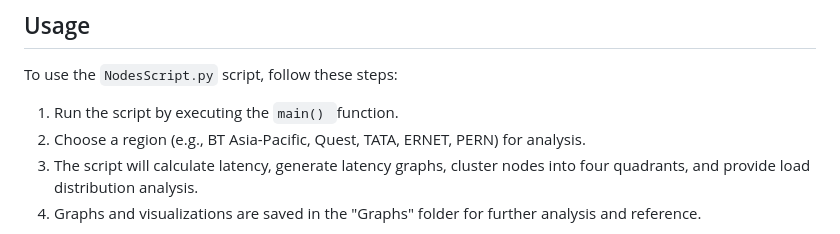
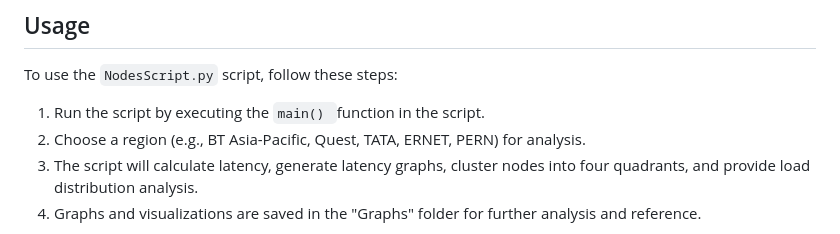
Before and after one commit to Hardvan/Global-Connectivity-Framework-and-5G-IoT-Resource-Sharing, a Markdown page: README.md, the part around one of its changes. Drawn GitHub-style.

```diff
--- a/README.md
+++ b/README.md
@@ -48,7 +48,7 @@ The PERN region includes nodes in Pakistan, such as Peshawar, Karachi, Faisalaba
 
 To use the `NodesScript.py` script, follow these steps:
 
-1. Run the script by executing the `main() `function.
+1. Run the script by executing the `main() `function in the script.
 1. Choose a region (e.g., BT Asia-Pacific, Quest, TATA, ERNET, PERN) for analysis.
 1. The script will calculate latency, generate latency graphs, cluster nodes into four quadrants, and provide load distribution analysis.
 1. Graphs and visualizations are saved in the "Graphs" folder for further analysis and reference.
```
Also changed, not shown: other parts of README.md (+13 -0 lines).
